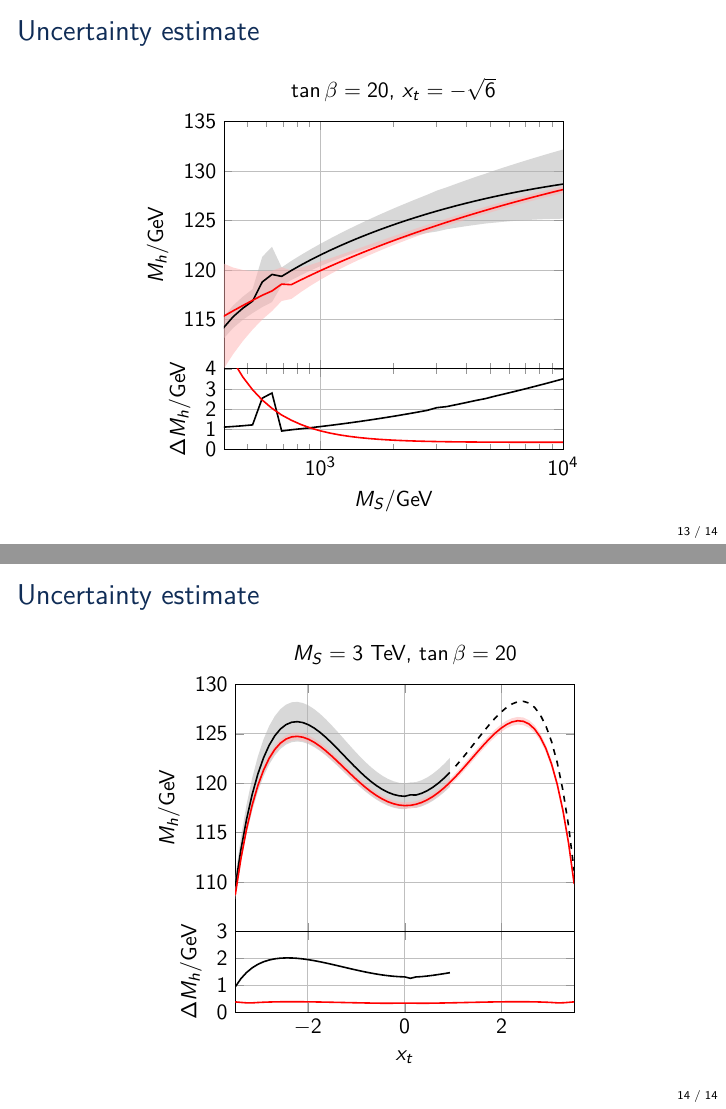
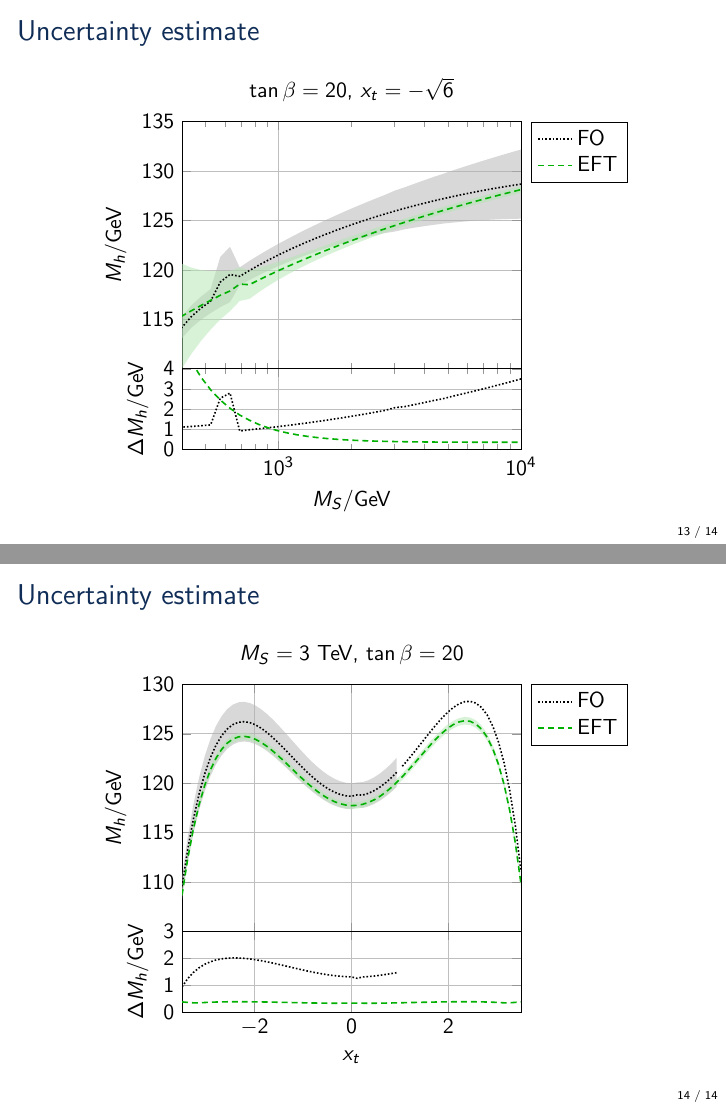
Before and after one commit to Expander/talk-pMSSM-2026, LaTeX slides (talk.tex): pages 13 and 14 of 14, joined at a grey line. Compiled offline with pdfLaTeX.

Commit message:
adding legend

```diff
--- a/talk.tex
+++ b/talk.tex
@@ -331,6 +331,8 @@
         xmode=log,
         log basis x=10,
         xmin=400, xmax=10000,
+        legend pos=outer north east,
+        legend cell align={left},
         grid
         ]
         \nextgroupplot[
@@ -340,19 +342,21 @@
           ylabel={$M_h$/GeV},
           xticklabels=\empty
         ]
-        \addplot[black,thick] table[x index=0, y index=1] {\NUHMSSMNoFVHimalayaMSdata};
+        \addplot[black,thick,densely dotted] table[x index=0, y index=1] {\NUHMSSMNoFVHimalayaMSdata};
+        \addlegendentry{FO};
+        \addplot[darkgreen,thick,densely dashed] table[x index=0, y index=1] {\HSSUSYMSdata};
+        \addlegendentry{EFT};
         \addplot[name path=upper,draw=none] table[x index=0, y expr=\thisrowno{1}+\thisrowno{2}] {\NUHMSSMNoFVHimalayaMSdata};
         \addplot[name path=lower,draw=none] table[x index=0, y expr=\thisrowno{1}-\thisrowno{2}] {\NUHMSSMNoFVHimalayaMSdata};
         \addplot[black!30,fill opacity=0.5] fill between[of=upper and lower];
         %
-        \addplot[red,thick] table[x index=0, y index=1] {\HSSUSYMSdata};
         \addplot[name path=upper,draw=none] table[x index=0, y expr=\thisrowno{1}+\thisrowno{2}] {\HSSUSYMSdata};
         \addplot[name path=lower,draw=none] table[x index=0, y expr=\thisrowno{1}-\thisrowno{2}] {\HSSUSYMSdata};
-        \addplot[red!30,fill opacity=0.5] fill between[of=upper and lower];
+        \addplot[darkgreen!30,fill opacity=0.5] fill between[of=upper and lower];
         %%
         \nextgroupplot[height=3cm,ylabel={$\Delta M_h$/GeV},xlabel={$\MS$/GeV},ymin=0,ymax=4,ytick distance=1]
-        \addplot[black,thick] table[x index=0,y index=2] {\NUHMSSMNoFVHimalayaMSdata};
-        \addplot[red,thick] table[x index=0,y index=2] {\HSSUSYMSdata};
+        \addplot[black,thick,densely dotted] table[x index=0,y index=2] {\NUHMSSMNoFVHimalayaMSdata};
+        \addplot[darkgreen,thick,densely dashed] table[x index=0,y index=2] {\HSSUSYMSdata};
       \end{groupplot}
     \end{tikzpicture}
   \end{center}
@@ -371,6 +375,8 @@
         height={0.65\textheight},
         width={0.7\textwidth},
         xmin=-3.5, xmax=3.5,
+        legend pos=outer north east,
+        legend cell align={left},
         grid
         ]
         \nextgroupplot[
@@ -381,20 +387,22 @@
           ylabel={$M_h$/GeV},
           xticklabels=\empty
         ]
-        \addplot[black,thick,restrict x to domain=-3.5:1] table[x index=0, y index=1] {\NUHMSSMNoFVHimalayaXtdata};
-        \addplot[black,thick,dashed,restrict x to domain=1:3.5] table[x index=0, y index=1] {\NUHMSSMNoFVHimalayaXtdata};
+        \addplot[black,thick,densely dotted,restrict x to domain=-3.5:1] table[x index=0, y index=1] {\NUHMSSMNoFVHimalayaXtdata};
+        \addlegendentry{FO};
+        \addplot[darkgreen,thick,densely dashed] table[x index=0, y index=1] {\HSSUSYXtdata};
+        \addlegendentry{EFT};
+        \addplot[black,thick,densely dotted,restrict x to domain=1:3.5] table[x index=0, y index=1] {\NUHMSSMNoFVHimalayaXtdata};
         \addplot[name path=upper,draw=none,restrict x to domain=-3.5:1] table[x index=0, y expr=\thisrowno{1}+\thisrowno{2}] {\NUHMSSMNoFVHimalayaXtdata};
         \addplot[name path=lower,draw=none,restrict x to domain=-3.5:1] table[x index=0, y expr=\thisrowno{1}-\thisrowno{2}] {\NUHMSSMNoFVHimalayaXtdata};
         \addplot[black!30,fill opacity=0.5] fill between[of=upper and lower];
         %
-        \addplot[red,thick] table[x index=0, y index=1] {\HSSUSYXtdata};
         \addplot[name path=upper,draw=none] table[x index=0, y expr=\thisrowno{1}+\thisrowno{2}] {\HSSUSYXtdata};
         \addplot[name path=lower,draw=none] table[x index=0, y expr=\thisrowno{1}-\thisrowno{2}] {\HSSUSYXtdata};
-        \addplot[red!30,fill opacity=0.5] fill between[of=upper and lower];
+        \addplot[darkgreen!30,fill opacity=0.5] fill between[of=upper and lower];
         %%
         \nextgroupplot[height=3cm,ylabel={$\Delta M_h$/GeV},xlabel={$x_t$ },ymin=0,ymax=3,ytick distance=1]
-        \addplot[black,thick,restrict x to domain=-3.5:1] table[x index=0,y index=2] {\NUHMSSMNoFVHimalayaXtdata};
-        \addplot[red,thick] table[x index=0,y index=2] {\HSSUSYXtdata};
+        \addplot[black,densely dotted,thick,restrict x to domain=-3.5:1] table[x index=0,y index=2] {\NUHMSSMNoFVHimalayaXtdata};
+        \addplot[darkgreen,thick,densely dashed] table[x index=0,y index=2] {\HSSUSYXtdata};
       \end{groupplot}
     \end{tikzpicture}
   \end{center}
```
